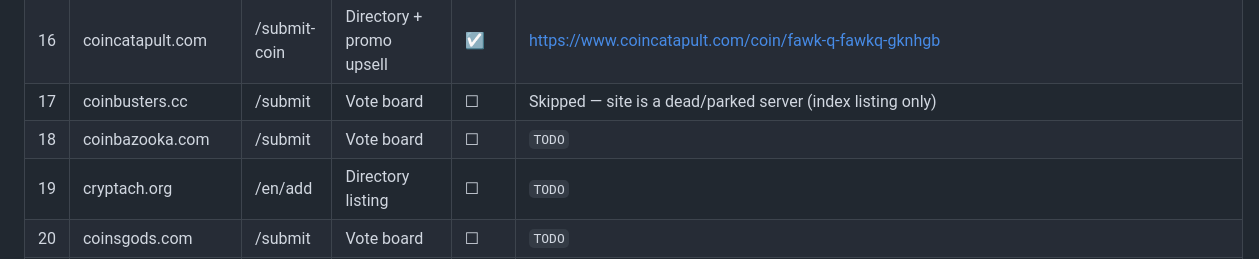
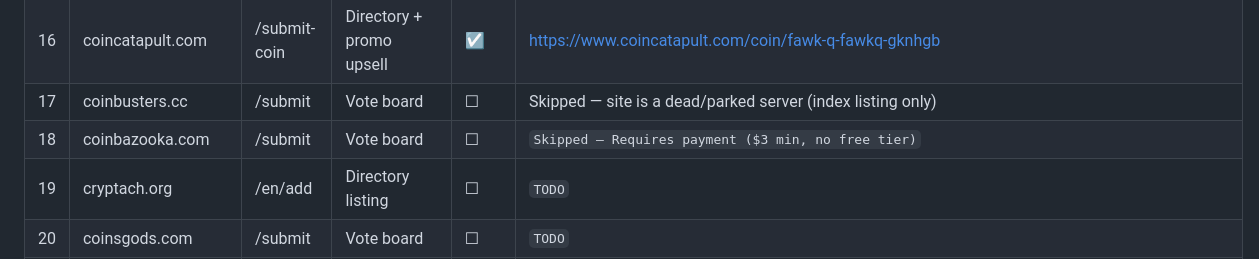
Before and after one commit to darealrektrush/Project-Q-, a Markdown page: LISTING-KIT.md, the part around the change. GitHub-like rendering.

Commit message:
Update submission status for coinbazooka.com
Updated the status for coinbazooka.com to indicate payment requirement.

```diff
--- a/LISTING-KIT.md
+++ b/LISTING-KIT.md
@@ -109,7 +109,7 @@ Then copy the "Daily Vote Rally" block below into your Telegram each day.
 | 15 | rugfreecoins.com | /submit | "Rug-free" angle — lean on your transparency story | ☐ | Skipped — site not loading/broken |
 | 16 | coincatapult.com | /submit-coin | Directory + promo upsell | ☑ | https://www.coincatapult.com/coin/fawk-q-fawkq-gknhgb |
 | 17 | coinbusters.cc | /submit | Vote board | ☐ | Skipped — site is a dead/parked server (index listing only) |
-| 18 | coinbazooka.com | /submit | Vote board | ☐ | `TODO` |
+| 18 | coinbazooka.com | /submit | Vote board | ☐ | `Skipped — Requires payment ($3 min, no free tier)` |
 | 19 | cryptach.org | /en/add | Directory listing | ☐ | `TODO` |
 | 20 | coinsgods.com | /submit | Vote board | ☐ | `TODO` |
 | 21 | moontok.com | /submit | (Check vs #6 moontok.io — may be a mirror) | ☐ | `TODO` |
```
